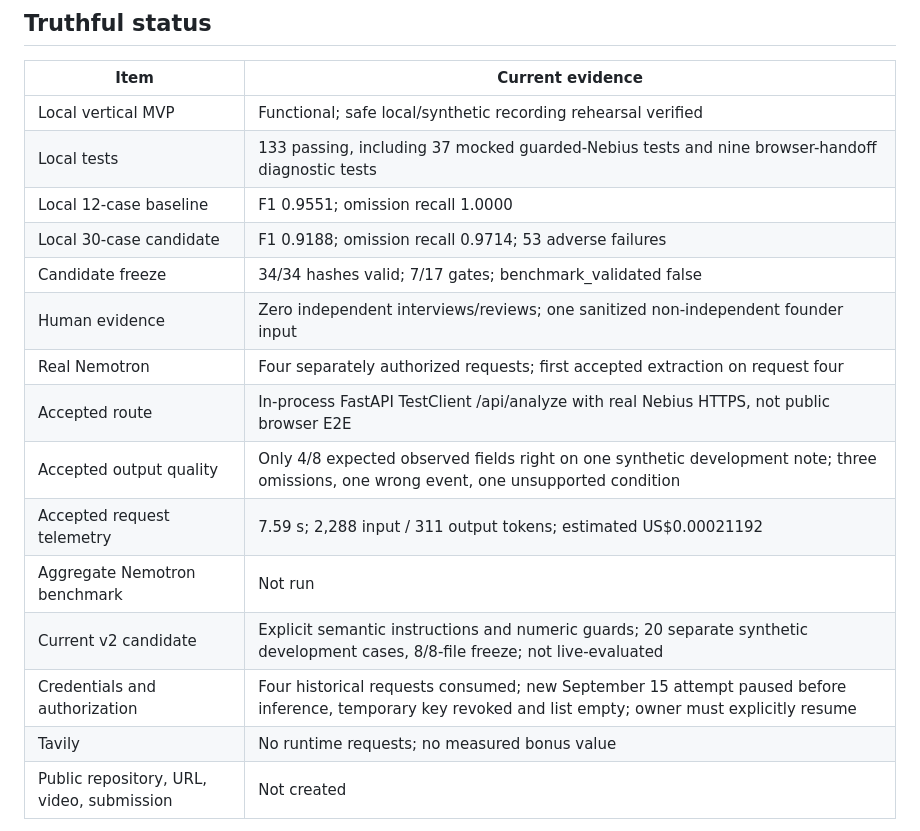
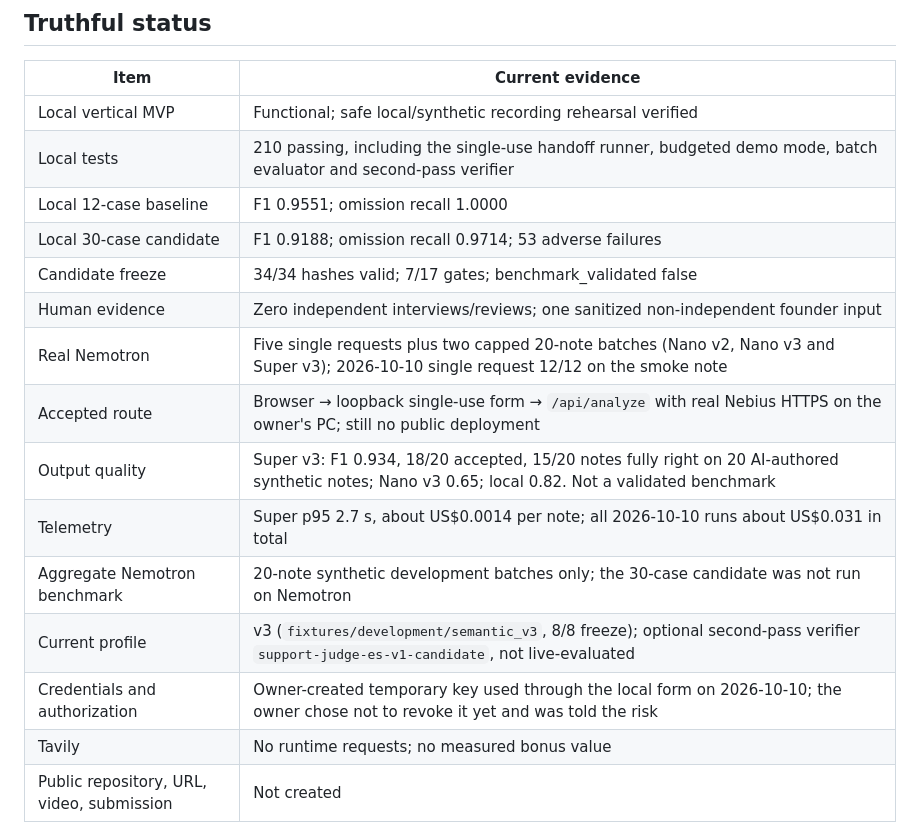
Before and after one commit to rodiagro-ui/agrofield-agent, a Markdown page: docs/submission/README.md, the part around one of its changes. Drawn GitHub-style.

Commit message:
Devpost: measured Nebius/NVIDIA feedback; refresh submission status table
Co-Authored-By: Claude Fable 5.1 <noreply@anthropic.com>

```diff
--- a/docs/submission/README.md
+++ b/docs/submission/README.md
@@ -11,18 +11,18 @@ AgroField Agent turns an incomplete post-storm soybean scouting note into tracea
 | Item | Current evidence |
 |---|---|
 | Local vertical MVP | Functional; safe local/synthetic recording rehearsal verified |
-| Local tests | 133 passing, including 37 mocked guarded-Nebius tests and nine browser-handoff diagnostic tests |
+| Local tests | 210 passing, including the single-use handoff runner, budgeted demo mode, batch evaluator and second-pass verifier |
 | Local 12-case baseline | F1 0.9551; omission recall 1.0000 |
 | Local 30-case candidate | F1 0.9188; omission recall 0.9714; 53 adverse failures |
 | Candidate freeze | 34/34 hashes valid; 7/17 gates; benchmark_validated false |
 | Human evidence | Zero independent interviews/reviews; one sanitized non-independent founder input |
-| Real Nemotron | Four separately authorized requests; first accepted extraction on request four |
-| Accepted route | In-process FastAPI TestClient /api/analyze with real Nebius HTTPS, not public browser E2E |
-| Accepted output quality | Only 4/8 expected observed fields right on one synthetic development note; three omissions, one wrong event, one unsupported condition |
-| Accepted request telemetry | 7.59 s; 2,288 input / 311 output tokens; estimated US$0.00021192 |
-| Aggregate Nemotron benchmark | Not run |
-| Current v2 candidate | Explicit semantic instructions and numeric guards; 20 separate synthetic development cases, 8/8-file freeze; not live-evaluated |
-| Credentials and authorization | Four historical requests consumed; new September 15 attempt paused before inference, temporary key revoked and list empty; owner must explicitly resume |
+| Real Nemotron | Five single requests plus two capped 20-note batches (Nano v2, Nano v3 and Super v3); 2026-10-10 single request 12/12 on the smoke note |
+| Accepted route | Browser → loopback single-use form → `/api/analyze` with real Nebius HTTPS on the owner's PC; still no public deployment |
+| Output quality | Super v3: F1 0.934, 18/20 accepted, 15/20 notes fully right on 20 AI-authored synthetic notes; Nano v3 0.65; local 0.82. Not a validated benchmark |
+| Telemetry | Super p95 2.7 s, about US$0.0014 per note; all 2026-10-10 runs about US$0.031 in total |
+| Aggregate Nemotron benchmark | 20-note synthetic development batches only; the 30-case candidate was not run on Nemotron |
+| Current profile | v3 (`fixtures/development/semantic_v3`, 8/8 freeze); optional second-pass verifier `support-judge-es-v1-candidate`, not live-evaluated |
+| Credentials and authorization | Owner-created temporary key used through the local form on 2026-10-10; the owner chose not to revoke it yet and was told the risk |
 | Tavily | No runtime requests; no measured bonus value |
 | Public repository, URL, video, submission | Not created |
 
```
Also changed, not shown: other parts of docs/submission/README.md (+1 -1 lines), docs/submission/devpost-draft.md (+5 -1 lines).
